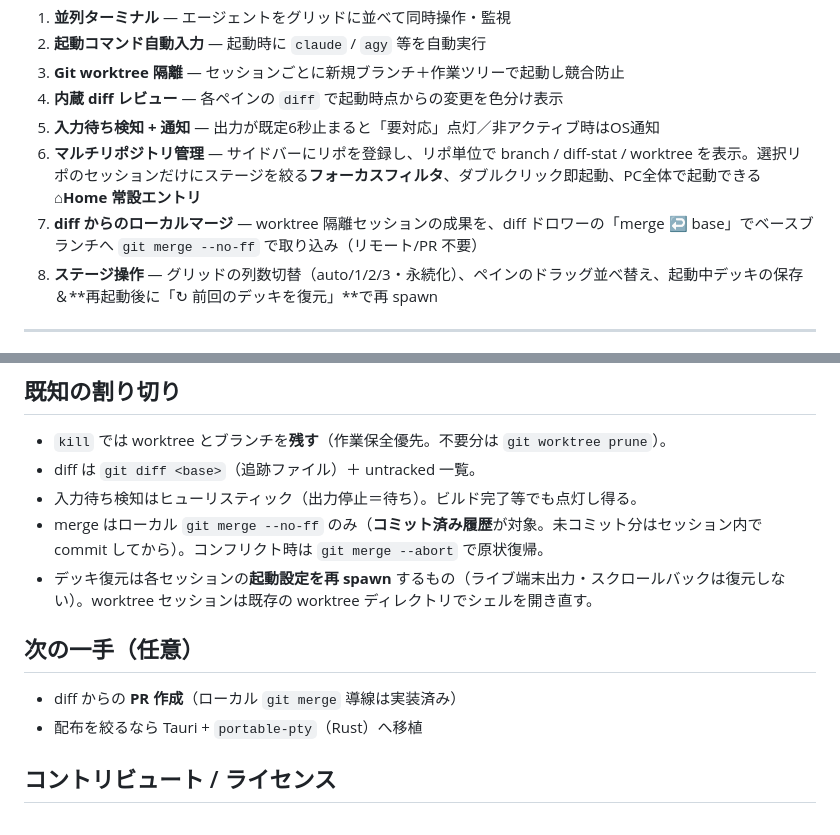
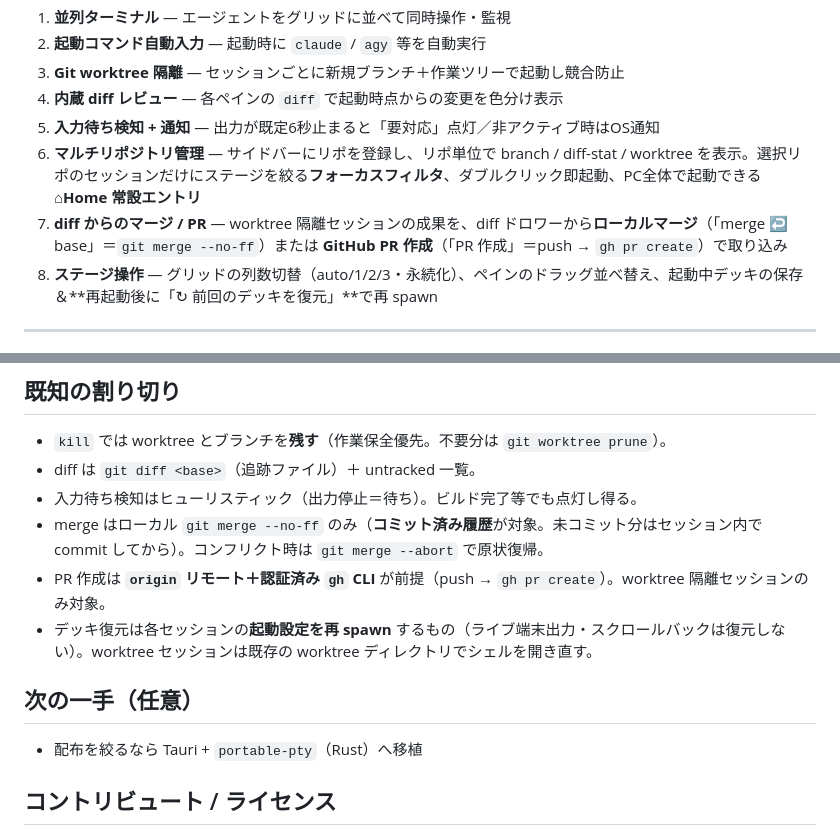
Before and after one commit to willink-oss/agentdeck, a Markdown page: README.md, 2 parts joined by grey strips. Drawn GitHub-style.

Commit message:
docs(readme): reflect diff→PR creation (機能7 更新・次の一手から消化)
PR 作成を実装したため README を同期。

- 機能7 を「diff からのマージ / PR」に更新（ローカル merge ＋ GitHub PR 作成）
- 既知の割り切りに PR の前提（origin＋認証済み gh CLI・worktree のみ）を明記
- 次の一手から消化済みの「diff からの PR 作成」を削除

Co-Authored-By: Claude Opus 4.8 (1M context) <noreply@anthropic.com>

```diff
--- a/README.md
+++ b/README.md
@@ -19,7 +19,7 @@
 4. **内蔵 diff レビュー** — 各ペインの `diff` で起動時点からの変更を色分け表示
 5. **入力待ち検知 + 通知** — 出力が既定6秒止まると「要対応」点灯／非アクティブ時はOS通知
 6. **マルチリポジトリ管理** — サイドバーにリポを登録し、リポ単位で branch / diff-stat / worktree を表示。選択リポのセッションだけにステージを絞る**フォーカスフィルタ**、ダブルクリック即起動、PC全体で起動できる **⌂Home 常設エントリ**
-7. **diff からのローカルマージ** — worktree 隔離セッションの成果を、diff ドロワーの「merge ↩ base」でベースブランチへ `git merge --no-ff` で取り込み（リモート/PR 不要）
+7. **diff からのマージ / PR** — worktree 隔離セッションの成果を、diff ドロワーから**ローカルマージ**（「merge ↩ base」＝`git merge --no-ff`）または **GitHub PR 作成**（「PR 作成」＝push → `gh pr create`）で取り込み
 8. **ステージ操作** — グリッドの列数切替（auto/1/2/3・永続化）、ペインのドラッグ並べ替え、起動中デッキの保存＆**再起動後に「↻ 前回のデッキを復元」**で再 spawn
 
 ---
@@ -140,11 +140,11 @@ agentdeck/
 - diff は `git diff <base>`（追跡ファイル）＋ untracked 一覧。
 - 入力待ち検知はヒューリスティック（出力停止＝待ち）。ビルド完了等でも点灯し得る。
 - merge はローカル `git merge --no-ff` のみ（**コミット済み履歴**が対象。未コミット分はセッション内で commit してから）。コンフリクト時は `git merge --abort` で原状復帰。
+- PR 作成は **`origin` リモート＋認証済み `gh` CLI** が前提（push → `gh pr create`）。worktree 隔離セッションのみ対象。
 - デッキ復元は各セッションの**起動設定を再 spawn** するもの（ライブ端末出力・スクロールバックは復元しない）。worktree セッションは既存の worktree ディレクトリでシェルを開き直す。
 
 ## 次の一手（任意）
 
-- diff からの **PR 作成**（ローカル `git merge` 導線は実装済み）
 - 配布を絞るなら Tauri + `portable-pty`（Rust）へ移植
 
 ## コントリビュート / ライセンス
```
